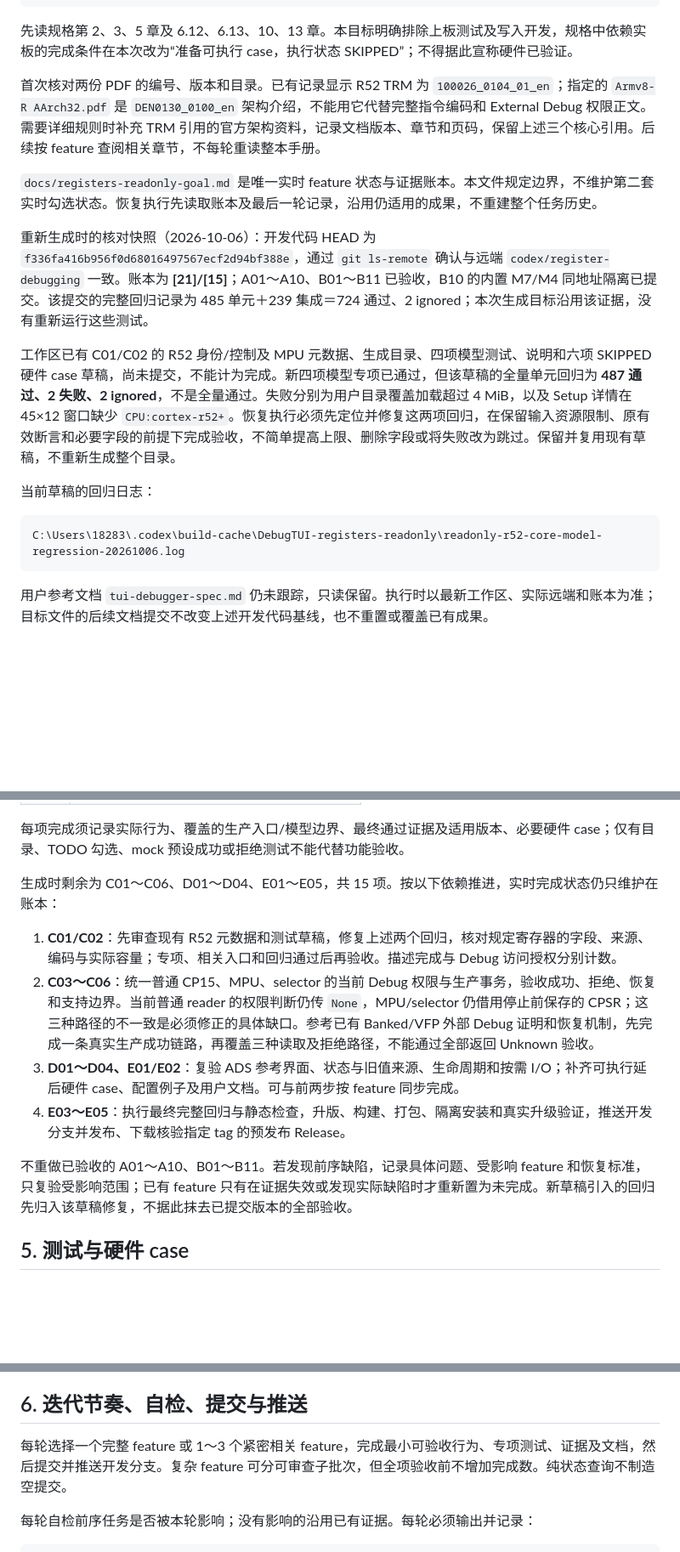
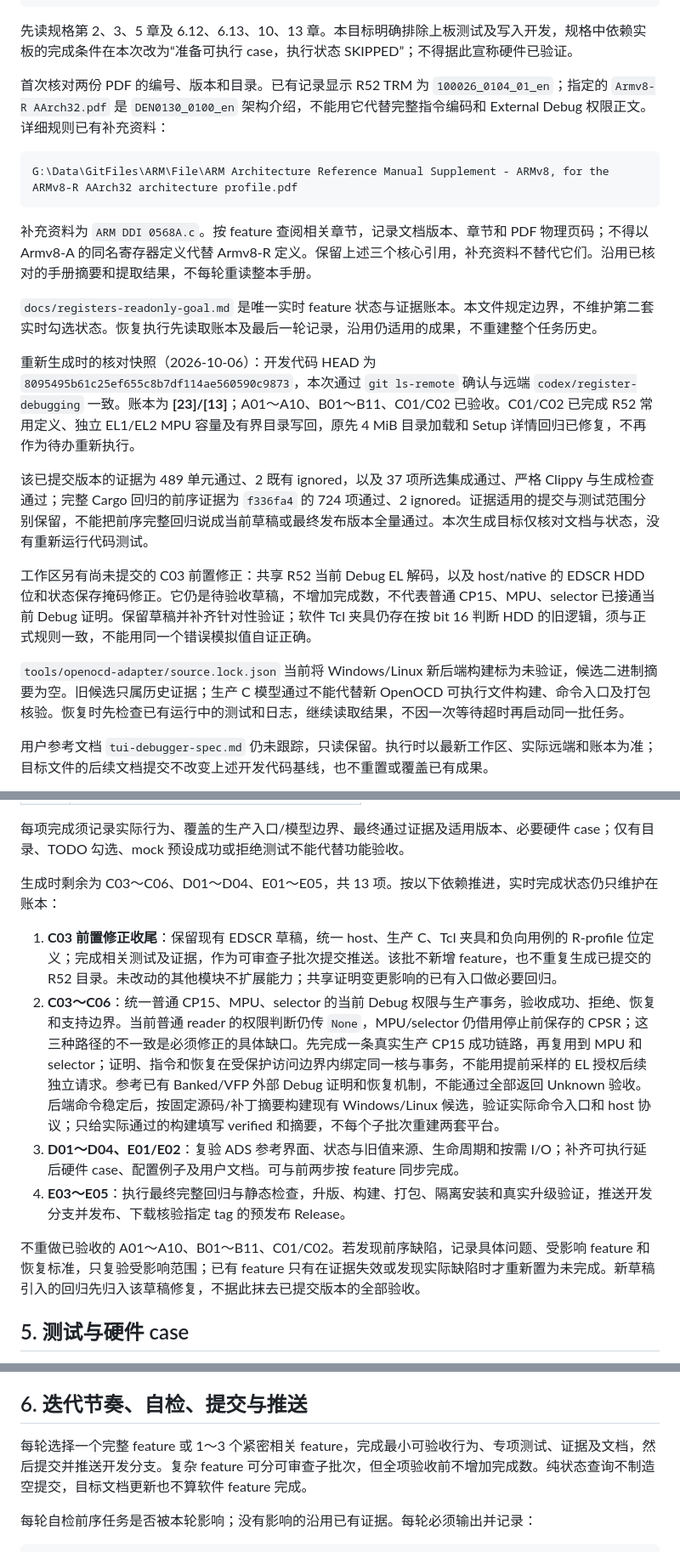
Before and after one commit to bei-li16/DebugTUI, a Markdown page: docs/registers-goal-objective.md, 3 parts joined by grey strips. Shown at 85% size. GitHub-like rendering; blank space fills up the shorter version.

Commit message:
Refresh executable register goal with current progress and backend acceptance

````diff
--- a/docs/registers-goal-objective.md
+++ b/docs/registers-goal-objective.md
@@ -38,19 +38,23 @@ G:\Data\GitFiles\DebugTUI\PUBLISHING.md
 
 先读规格第 2、3、5 章及 6.12、6.13、10、13 章。本目标明确排除上板测试及写入开发，规格中依赖实板的完成条件在本次改为“准备可执行 case，执行状态 SKIPPED”；不得据此宣称硬件已验证。
 
-首次核对两份 PDF 的编号、版本和目录。已有记录显示 R52 TRM 为 `100026_0104_01_en`；指定的 `Armv8-R AArch32.pdf` 是 `DEN0130_0100_en` 架构介绍，不能用它代替完整指令编码和 External Debug 权限正文。需要详细规则时补充 TRM 引用的官方架构资料，记录文档版本、章节和页码，保留上述三个核心引用。后续按 feature 查阅相关章节，不每轮重读整本手册。
+首次核对两份 PDF 的编号、版本和目录。已有记录显示 R52 TRM 为 `100026_0104_01_en`；指定的 `Armv8-R AArch32.pdf` 是 `DEN0130_0100_en` 架构介绍，不能用它代替完整指令编码和 External Debug 权限正文。详细规则已有补充资料：
+
+```text
+G:\Data\GitFiles\ARM\File\ARM Architecture Reference Manual Supplement - ARMv8, for the ARMv8-R AArch32 architecture profile.pdf
+```
+
+补充资料为 `ARM DDI 0568A.c`。按 feature 查阅相关章节，记录文档版本、章节和 PDF 物理页码；不得以 Armv8-A 的同名寄存器定义代替 Armv8-R 定义。保留上述三个核心引用，补充资料不替代它们。沿用已核对的手册摘要和提取结果，不每轮重读整本手册。
 
 `docs/registers-readonly-goal.md` 是唯一实时 feature 状态与证据账本。本文件规定边界，不维护第二套实时勾选状态。恢复执行先读取账本及最后一轮记录，沿用仍适用的成果，不重建整个任务历史。
 
-重新生成时的核对快照（2026-10-06）：开发代码 HEAD 为 `f336fa416b956f0d68016497567ecf2d94bf388e`，通过 `git ls-remote` 确认与远端 `codex/register-debugging` 一致。账本为 **[21]/[15]**；A01～A10、B01～B11 已验收，B10 的内置 M7/M4 同地址隔离已提交。该提交的完整回归记录为 485 单元＋239 集成＝724 通过、2 ignored；本次生成目标沿用该证据，没有重新运行这些测试。
+重新生成时的核对快照（2026-10-06）：开发代码 HEAD 为 `8095495b61c25ef655c8b7df114ae560590c9873`，本次通过 `git ls-remote` 确认与远端 `codex/register-debugging` 一致。账本为 **[23]/[13]**；A01～A10、B01～B11、C01/C02 已验收。C01/C02 已完成 R52 常用定义、独立 EL1/EL2 MPU 容量及有界目录写回，原先 4 MiB 目录加载和 Setup 详情回归已修复，不再作为待办重新执行。
 
-工作区已有 C01/C02 的 R52 身份/控制及 MPU 元数据、生成目录、四项模型测试、说明和六项 SKIPPED 硬件 case 草稿，尚未提交，不能计为完成。新四项模型专项已通过，但该草稿的全量单元回归为 **487 通过、2 失败、2 ignored**，不是全量通过。失败分别为用户目录覆盖加载超过 4 MiB，以及 Setup 详情在 45×12 窗口缺少 `CPU:cortex-r52+`。恢复执行必须先定位并修复这两项回归，在保留输入资源限制、原有效断言和必要字段的前提下完成验收，不简单提高上限、删除字段或将失败改为跳过。保留并复用现有草稿，不重新生成整个目录。
+该已提交版本的证据为 489 单元通过、2 既有 ignored，以及 37 项所选集成通过、严格 Clippy 与生成检查通过；完整 Cargo 回归的前序证据为 `f336fa4` 的 724 项通过、2 ignored。证据适用的提交与测试范围分别保留，不能把前序完整回归说成当前草稿或最终发布版本全量通过。本次生成目标仅核对文档与状态，没有重新运行代码测试。
 
-当前草稿的回归日志：
+工作区另有尚未提交的 C03 前置修正：共享 R52 当前 Debug EL 解码，以及 host/native 的 EDSCR HDD 位和状态保存掩码修正。它仍是待验收草稿，不增加完成数，不代表普通 CP15、MPU、selector 已接通当前 Debug 证明。保留草稿并补齐针对性验证；软件 Tcl 夹具仍存在按 bit 16 判断 HDD 的旧逻辑，须与正式规则一致，不能用同一个错误模拟值自证正确。
 
-```text
-C:\Users\18283\.codex\build-cache\DebugTUI-registers-readonly\readonly-r52-core-model-regression-20261006.log
-```
+`tools/openocd-adapter/source.lock.json` 当前将 Windows/Linux 新后端构建标为未验证，候选二进制摘要为空。旧候选只属历史证据；生产 C 模型通过不能代替新 OpenOCD 可执行文件构建、命令入口及打包核验。恢复时先检查已有运行中的测试和日志，继续读取结果，不因一次等待超时再启动同一批任务。
 
 用户参考文档 `tui-debugger-spec.md` 仍未跟踪，只读保留。执行时以最新工作区、实际远端和账本为准；目标文件的后续文档提交不改变上述开发代码基线，也不重置或覆盖已有成果。
 
@@ -162,14 +167,14 @@ C:\Users\18283\.codex\build-cache\DebugTUI-registers-readonly\readonly-r52-core-
 
 每项完成须记录实际行为、覆盖的生产入口/模型边界、最终通过证据及适用版本、必要硬件 case；仅有目录、TODO 勾选、mock 预设成功或拒绝测试不能代替功能验收。
 
-生成时剩余为 C01～C06、D01～D04、E01～E05，共 15 项。按以下依赖推进，实时完成状态仍只维护在账本：
+生成时剩余为 C03～C06、D01～D04、E01～E05，共 13 项。按以下依赖推进，实时完成状态仍只维护在账本：
 
-1. **C01/C02**：先审查现有 R52 元数据和测试草稿，修复上述两个回归，核对规定寄存器的字段、来源、编码与实际容量；专项、相关入口和回归通过后再验收。描述完成与 Debug 访问授权分别计数。
-2. **C03～C06**：统一普通 CP15、MPU、selector 的当前 Debug 权限与生产事务，验收成功、拒绝、恢复和支持边界。当前普通 reader 的权限判断仍传 `None`，MPU/selector 仍借用停止前保存的 CPSR；这三种路径的不一致是必须修正的具体缺口。参考已有 Banked/VFP 外部 Debug 证明和恢复机制，先完成一条真实生产成功链路，再覆盖三种读取及拒绝路径，不能通过全部返回 Unknown 验收。
+1. **C03 前置修正收尾**：保留现有 EDSCR 草稿，统一 host、生产 C、Tcl 夹具和负向用例的 R-profile 位定义；完成相关测试及证据，作为可审查子批次提交推送。该批不新增 feature，也不重复生成已提交的 R52 目录。未改动的其他模块不扩展能力；共享证明变更影响的已有入口做必要回归。
+2. **C03～C06**：统一普通 CP15、MPU、selector 的当前 Debug 权限与生产事务，验收成功、拒绝、恢复和支持边界。当前普通 reader 的权限判断仍传 `None`，MPU/selector 仍借用停止前保存的 CPSR；这三种路径的不一致是必须修正的具体缺口。先完成一条真实生产 CP15 成功链路，再复用到 MPU 和 selector；证明、指令和恢复在受保护访问边界内绑定同一核与事务，不能用提前采样的 EL 授权后续独立请求。参考已有 Banked/VFP 外部 Debug 证明和恢复机制，不能通过全部返回 Unknown 验收。后端命令稳定后，按固定源码/补丁摘要构建现有 Windows/Linux 候选，验证实际命令入口和 host 协议；只给实际通过的构建填写 verified 和摘要，不每个子批次重建两套平台。
 3. **D01～D04、E01/E02**：复验 ADS 参考界面、状态与旧值来源、生命周期和按需 I/O；补齐可执行延后硬件 case、配置例子及用户文档。可与前两步按 feature 同步完成。
 4. **E03～E05**：执行最终完整回归与静态检查，升版、构建、打包、隔离安装和真实升级验证，推送开发分支并发布、下载核验指定 tag 的预发布 Release。
 
-不重做已验收的 A01～A10、B01～B11。若发现前序缺陷，记录具体问题、受影响 feature 和恢复标准，只复验受影响范围；已有 feature 只有在证据失效或发现实际缺陷时才重新置为未完成。新草稿引入的回归先归入该草稿修复，不据此抹去已提交版本的全部验收。
+不重做已验收的 A01～A10、B01～B11、C01/C02。若发现前序缺陷，记录具体问题、受影响 feature 和恢复标准，只复验受影响范围；已有 feature 只有在证据失效或发现实际缺陷时才重新置为未完成。新草稿引入的回归先归入该草稿修复，不据此抹去已提交版本的全部验收。
 
 ## 5. 测试与硬件 case
 
@@ -191,7 +196,7 @@ cargo clippy --locked --all-targets -- -D warnings
 
 ## 6. 迭代节奏、自检、提交与推送
 
-每轮选择一个完整 feature 或 1～3 个紧密相关 feature，完成最小可验收行为、专项测试、证据及文档，然后提交并推送开发分支。复杂 feature 可分可审查子批次，但全项验收前不增加完成数。纯状态查询不制造空提交。
+每轮选择一个完整 feature 或 1～3 个紧密相关 feature，完成最小可验收行为、专项测试、证据及文档，然后提交并推送开发分支。复杂 feature 可分可审查子批次，但全项验收前不增加完成数。纯状态查询不制造空提交，目标文档更新也不算软件 feature 完成。
 
 每轮自检前序任务是否被本轮影响；没有影响的沿用已有证据。每轮必须输出并记录：
 
````
Also changed, not shown: other parts of docs/registers-goal-objective.md (+1 -0 lines).
